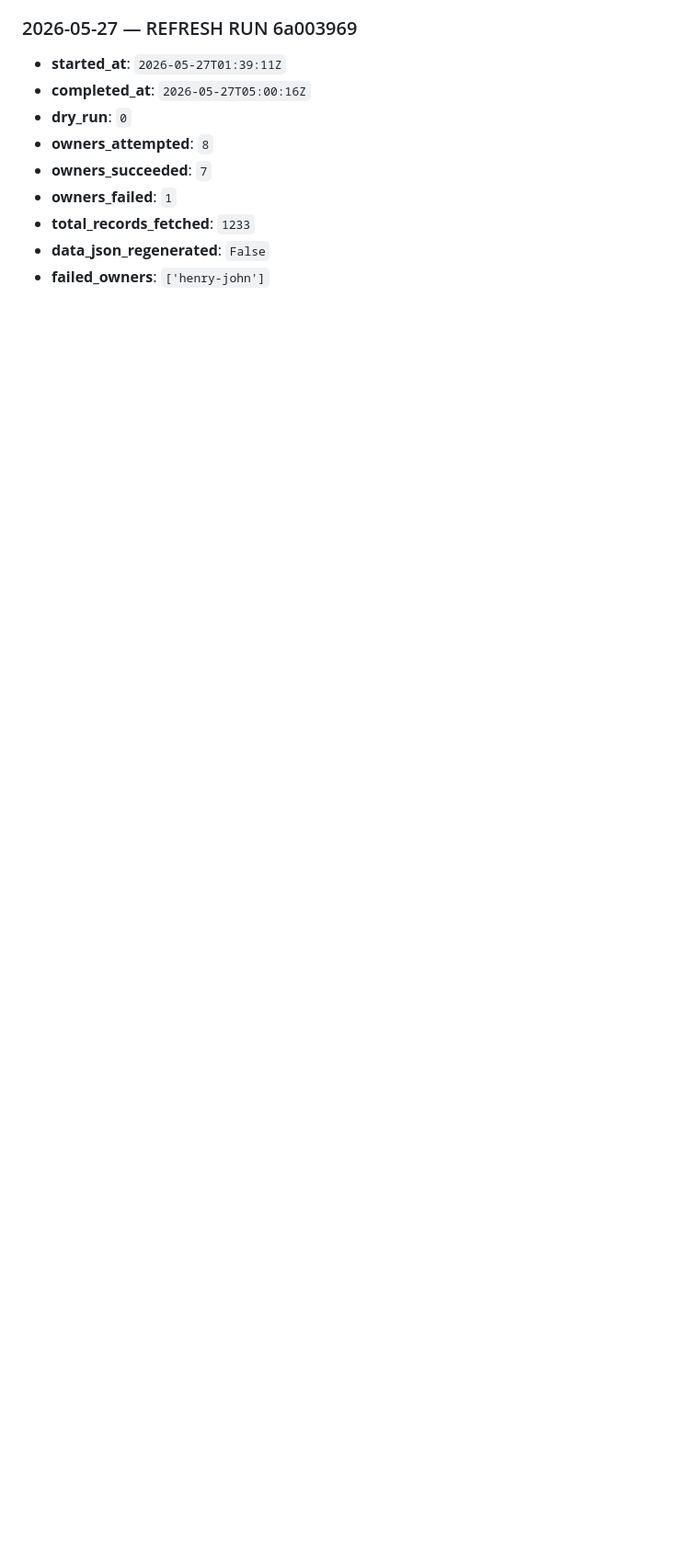
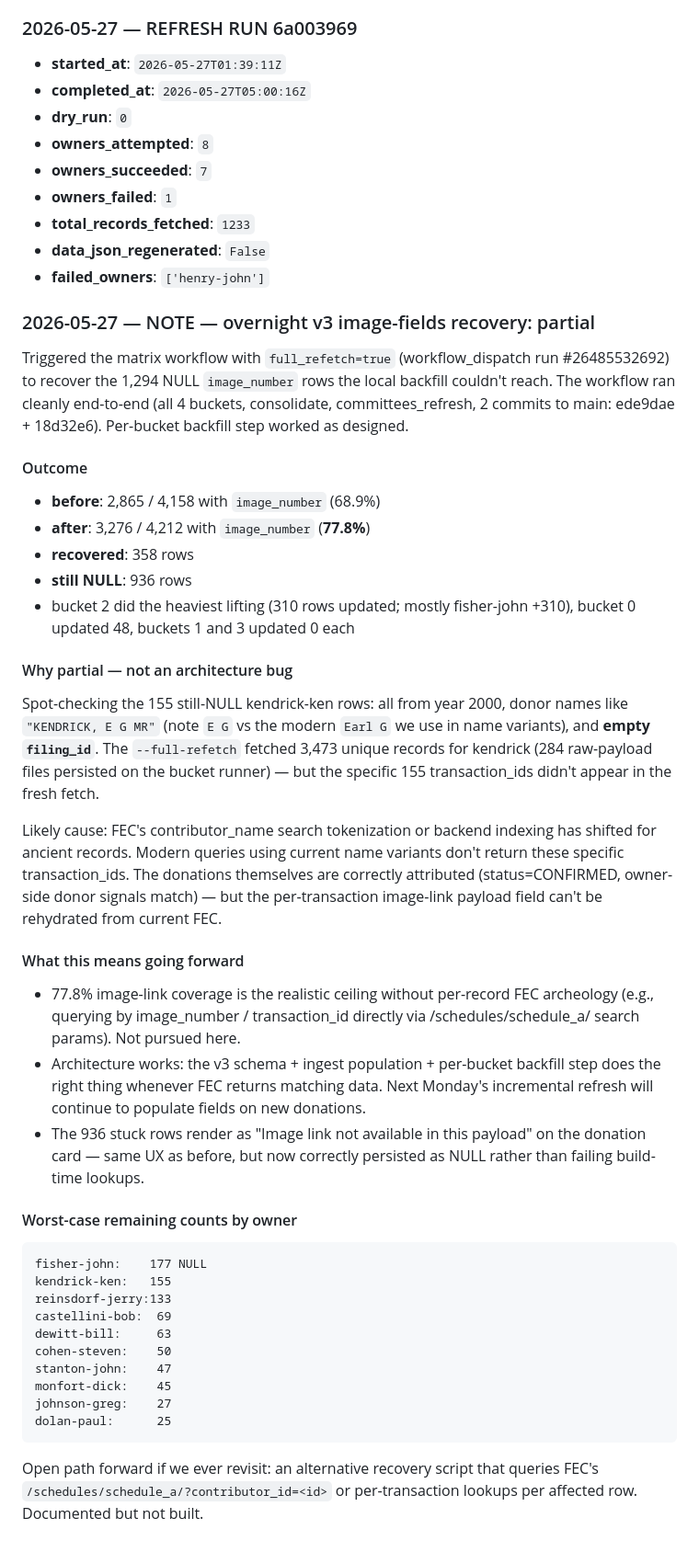
Before and after one commit to alexbazeley/checkswing, a Markdown page: catalog/PROVENANCE_LOG.md, the part around the change. Shown at 92% size. Drawn GitHub-style; blank space fills up the shorter version.

Commit message:
PROVENANCE: document partial recovery from overnight full-refetch
Run #26485532692 (workflow_dispatch with full_refetch=true) recovered 358
of the 1,294 NULL image_number rows, bringing coverage from 68.9% → 77.8%.
The remaining 936 NULL rows are mostly year-2000 donations with quirky
historic name forms ("KENDRICK, E G MR") and empty filing_ids that current
FEC contributor_name search doesn't return under our modern variant set.

Architecture validated end-to-end: full_refetch input plumbs through,
per-bucket backfill step rehydrates from fresh raw payloads, consolidate
merges cleanly. Future incremental refreshes will populate fields on new
donations correctly.

Co-Authored-By: Claude Opus 4.7 (1M context) <noreply@anthropic.com>

````diff
--- a/catalog/PROVENANCE_LOG.md
+++ b/catalog/PROVENANCE_LOG.md
@@ -3104,3 +3104,44 @@ Tests covering the migration, insert, backfill, build precedence: `tests/test_do
 - **total_records_fetched**: `1233`
 - **data_json_regenerated**: `False`
 - **failed_owners**: `['henry-john']`
+
+### 2026-05-27 — NOTE — overnight v3 image-fields recovery: partial
+
+Triggered the matrix workflow with `full_refetch=true` (workflow_dispatch run #26485532692) to recover the 1,294 NULL `image_number` rows the local backfill couldn't reach. The workflow ran cleanly end-to-end (all 4 buckets, consolidate, committees_refresh, 2 commits to main: ede9dae + 18d32e6). Per-bucket backfill step worked as designed.
+
+#### Outcome
+
+- **before**: 2,865 / 4,158 with `image_number` (68.9%)
+- **after**: 3,276 / 4,212 with `image_number` (**77.8%**)
+- **recovered**: 358 rows
+- **still NULL**: 936 rows
+- bucket 2 did the heaviest lifting (310 rows updated; mostly fisher-john +310), bucket 0 updated 48, buckets 1 and 3 updated 0 each
+
+#### Why partial — not an architecture bug
+
+Spot-checking the 155 still-NULL kendrick-ken rows: all from year 2000, donor names like `"KENDRICK, E G MR"` (note `E G` vs the modern `Earl G` we use in name variants), and **empty `filing_id`**. The `--full-refetch` fetched 3,473 unique records for kendrick (284 raw-payload files persisted on the bucket runner) — but the specific 155 transaction_ids didn't appear in the fresh fetch.
+
+Likely cause: FEC's contributor_name search tokenization or backend indexing has shifted for ancient records. Modern queries using current name variants don't return these specific transaction_ids. The donations themselves are correctly attributed (status=CONFIRMED, owner-side donor signals match) — but the per-transaction image-link payload field can't be rehydrated from current FEC.
+
+#### What this means going forward
+
+- 77.8% image-link coverage is the realistic ceiling without per-record FEC archeology (e.g., querying by image_number / transaction_id directly via /schedules/schedule_a/ search params). Not pursued here.
+- Architecture works: the v3 schema + ingest population + per-bucket backfill step does the right thing whenever FEC returns matching data. Next Monday's incremental refresh will continue to populate fields on new donations.
+- The 936 stuck rows render as "Image link not available in this payload" on the donation card — same UX as before, but now correctly persisted as NULL rather than failing build-time lookups.
+
+#### Worst-case remaining counts by owner
+
+```
+fisher-john:    177 NULL
+kendrick-ken:   155
+reinsdorf-jerry:133
+castellini-bob:  69
+dewitt-bill:     63
+cohen-steven:    50
+stanton-john:    47
+monfort-dick:    45
+johnson-greg:    27
+dolan-paul:      25
+```
+
+Open path forward if we ever revisit: an alternative recovery script that queries FEC's `/schedules/schedule_a/?contributor_id=<id>` or per-transaction lookups per affected row. Documented but not built.
````
